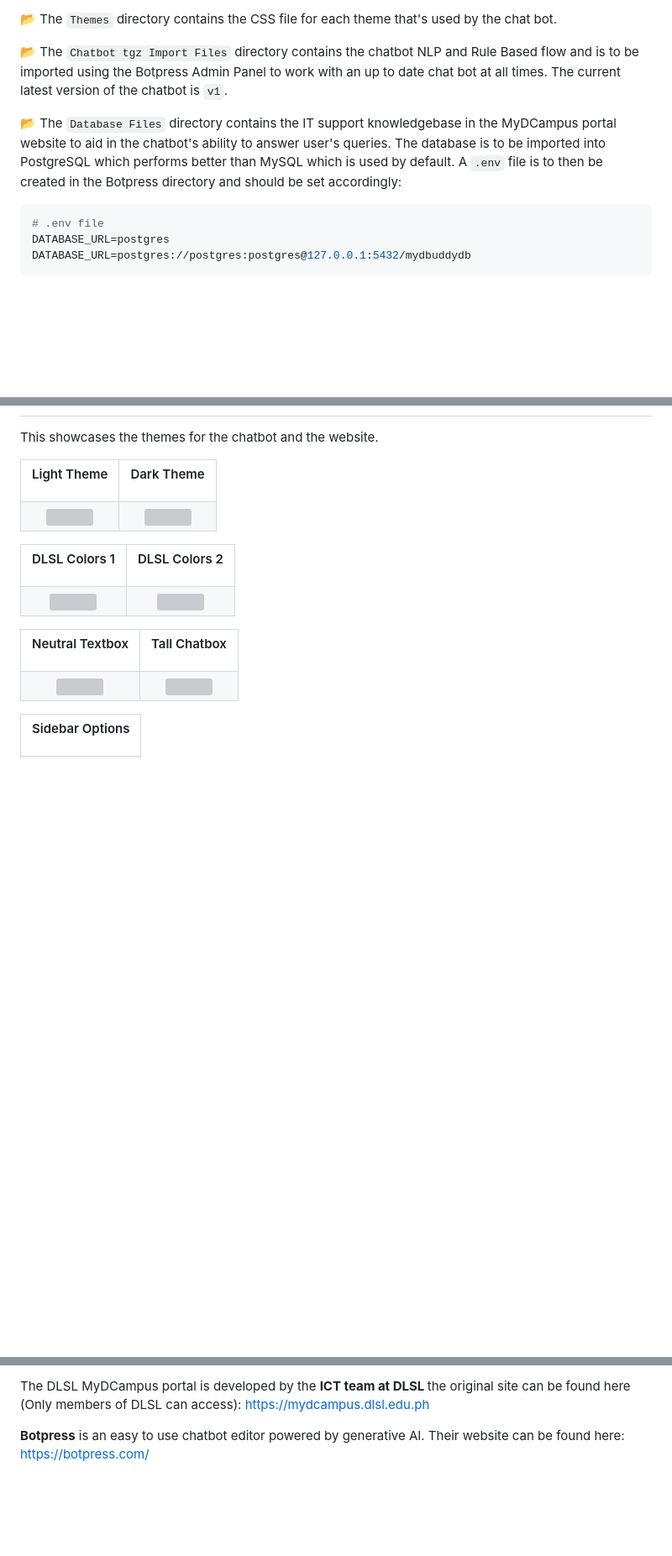
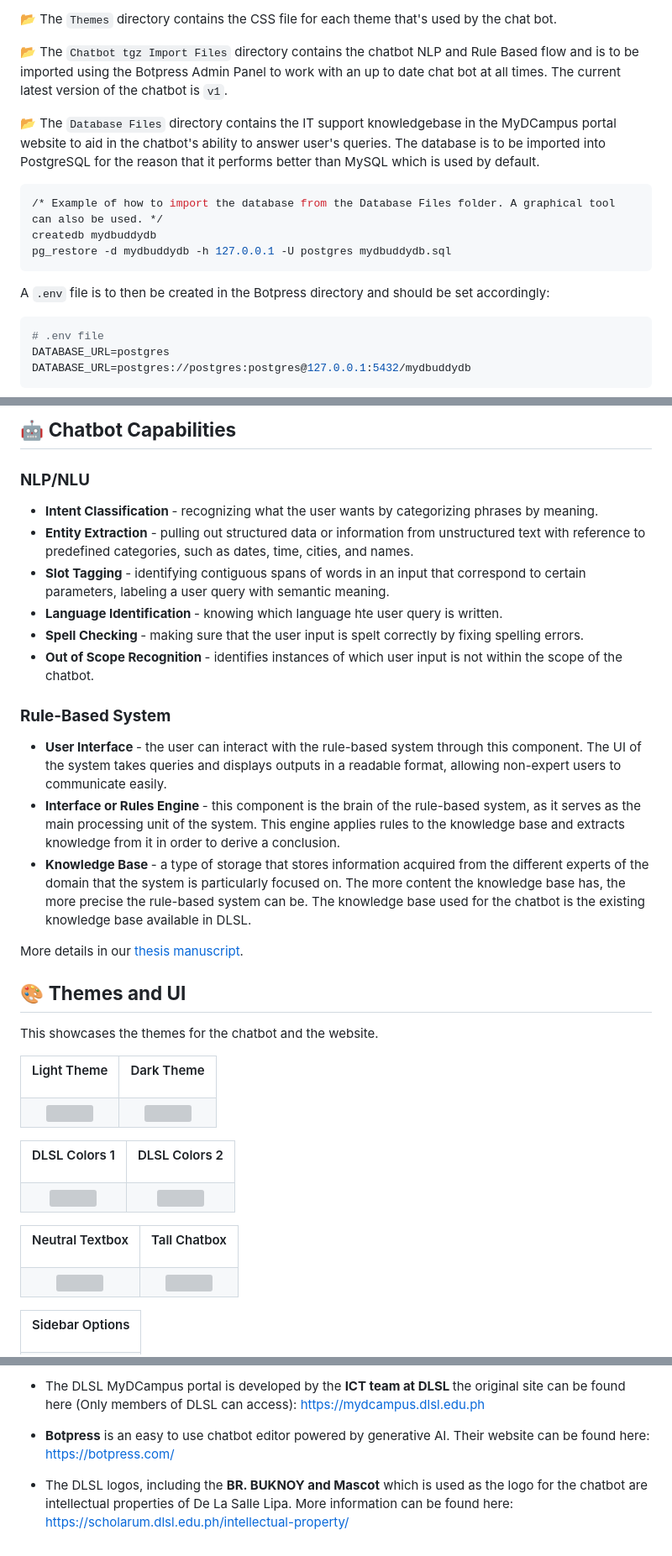
Before and after one commit to pangilinan-patrick/MyDBuddy-Channel-Web, a Markdown page: README.md, 3 parts joined by grey strips. Shown at 84% size. Drawn GitHub-style; blank space fills up the shorter version; grey boxes are pictures that could not be loaded.

Commit message:
Additional info on db; credits; chatbot features

````diff
--- a/README.md
+++ b/README.md
@@ -39,7 +39,14 @@ Please note that this project was developed using `Botpress 12.30.6`
 
 📂 The `Chatbot tgz Import Files` directory contains the chatbot NLP and Rule Based flow and is to be imported using the Botpress Admin Panel to work with an up to date chat bot at all times. The current latest version of the chatbot is `v1`.
 
-📂 The `Database Files` directory contains the IT support knowledgebase in the MyDCampus portal website to aid in the chatbot's ability to answer user's queries. The database is to be imported into PostgreSQL which performs better than MySQL which is used by default. A `.env` file is to then be created in the Botpress directory and should be set accordingly:
+📂 The `Database Files` directory contains the IT support knowledgebase in the MyDCampus portal website to aid in the chatbot's ability to answer user's queries. The database is to be imported into PostgreSQL for the reason that it performs better than MySQL which is used by default.
+```sql
+/* Example of how to import the database from the Database Files folder. A graphical tool can also be used. */
+createdb mydbuddydb
+pg_restore -d mydbuddydb -h 127.0.0.1 -U postgres mydbuddydb.sql
+```
+
+ A `.env` file is to then be created in the Botpress directory and should be set accordingly:
 
 ```bash
 # .env file
@@ -71,3 +92,21 @@ DATABASE_URL=postgres://postgres:postgres@127.0.0.1:5432/mydbuddydb
+## 🤖 <strong>Chatbot Capabilities</strong>
+
+### <strong>NLP/NLU</strong>
+- <strong>Intent Classification </strong>- recognizing what the user wants by categorizing phrases by meaning.
+- <strong>Entity Extraction</strong> - pulling out structured data or information from unstructured text with reference to predefined categories, such as dates, time, cities, and names.
+- <strong> Slot Tagging </strong>- identifying contiguous spans of words in an input that correspond to certain parameters, labeling a user query with semantic meaning.
+- <strong> Language Identification </strong> - knowing which language hte user query is written.
+- <strong> Spell Checking </strong> - making sure that the user input is spelt correctly by fixing spelling errors.
+- <strong> Out of Scope Recognition </strong> - identifies instances of which user input is not within the scope of the chatbot.
+
+### <strong>Rule-Based System</strong>
+- <strong> User Interface </strong> - the user can interact with the rule-based system through this component. The UI of the system takes queries and displays outputs in a readable format, allowing non-expert users to communicate easily.
+- <strong> Interface or Rules Engine </strong> - this component is the brain of the rule-based system, as it serves as the main processing unit of the system. This engine applies rules to the knowledge base and extracts knowledge from it in order to derive a conclusion.
+- <strong> Knowledge Base </strong> - a type of storage that stores information acquired from the different experts of the domain that the system is particularly focused on. The more content the knowledge base has, the more precise the rule-based system can be. The knowledge base used for the chatbot is the existing knowledge base available in DLSL.
+
+More details in our [thesis manuscript](https://drive.google.com/file/d/1x8l3txLr_DRiydIllHEzzJ-JSGgrCKgK/view).
+
+## 🎨 <strong>Themes and UI</strong>
 
 This showcases the themes for the chatbot and the website.
 
@@ -166,4 +205,6 @@ The high contrast theme colors are based on Contrast Ratios compliant with `WCAG
 
-The DLSL MyDCampus portal is developed by the <strong>ICT team at DLSL </strong>the original site can be found here (Only members of DLSL can access): https://mydcampus.dlsl.edu.ph
+- The DLSL MyDCampus portal is developed by the <strong>ICT team at DLSL </strong>the original site can be found here (Only members of DLSL can access): https://mydcampus.dlsl.edu.ph
 
-<strong>Botpress</strong> is an easy to use chatbot editor powered by generative AI. Their website can be found here: https://botpress.com/
+- <strong>Botpress</strong> is an easy to use chatbot editor powered by generative AI. Their website can be found here: https://botpress.com/
+
+- The DLSL logos, including the <strong>BR. BUKNOY and Mascot</strong> which is used as the logo for the chatbot are intellectual properties of De La Salle Lipa. More information can be found here: https://scholarum.dlsl.edu.ph/intellectual-property/
````
Also changed, not shown: other parts of README.md (+24 -10 lines).
